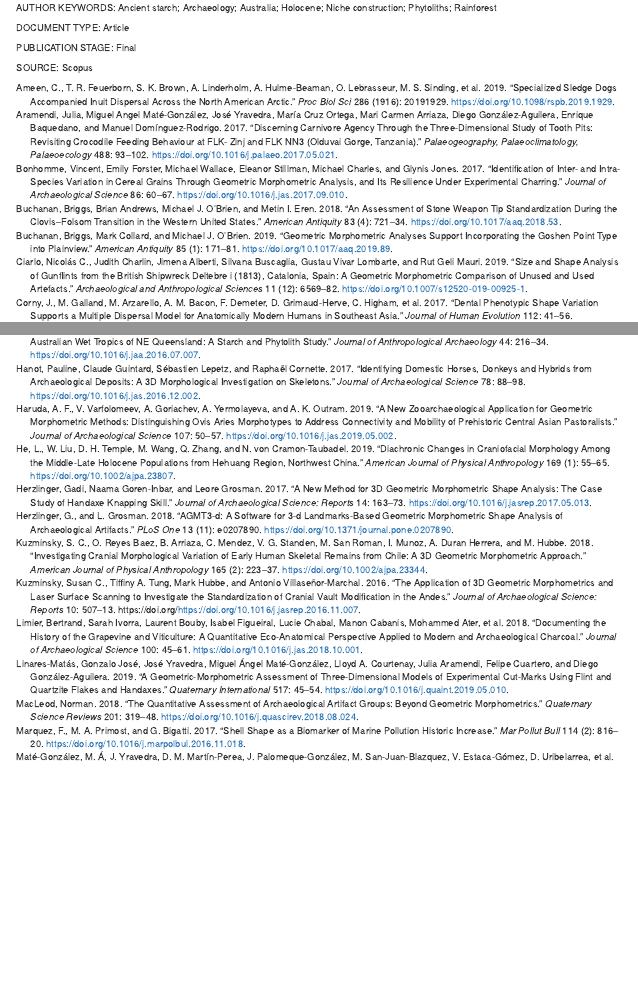
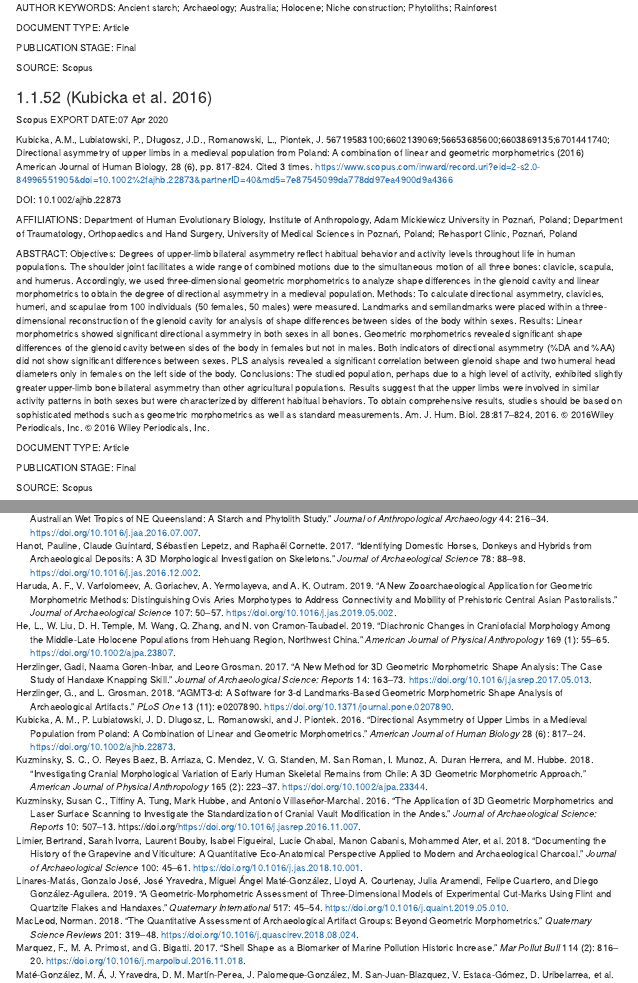
Before and after one commit to aksel-blaise/gmbib, an R Markdown document (supp/02-literature.Rmd): the page in a window 1100 px wide, from 3870 px down, and a second part further down, joined at a grey line. Rendered offline with R 4.5, knitr and Pandoc, with nearby package versions; drawn as R Markdown's standard HTML page in place of the format the file asks for.

Commit message:
<edit docs>

```diff
--- a/supp/02-literature.Rmd
+++ b/supp/02-literature.Rmd
@@ -1529,3 +1529,28 @@ DOCUMENT TYPE: Article
 PUBLICATION STAGE: Final
 
 SOURCE: Scopus
+
+### [@RN20974]
+
+Scopus
+EXPORT DATE:07 Apr 2020
+
+Kubicka, A.M., Lubiatowski, P., Długosz, J.D., Romanowski, L., Piontek, J.
+56719583100;6602139069;56653685600;6603869135;6701441740;
+Directional asymmetry of upper limbs in a medieval population from Poland: A combination of linear and geometric morphometrics
+(2016) American Journal of Human Biology, 28 (6), pp. 817-824. Cited 3 times.
+https://www.scopus.com/inward/record.uri?eid=2-s2.0-84996551905&doi=10.1002%2fajhb.22873&partnerID=40&md5=7e87545099da778dd97ea4900d9a4366
+
+DOI: 10.1002/ajhb.22873
+
+AFFILIATIONS: Department of Human Evolutionary Biology, Institute of Anthropology, Adam Mickiewicz University in Poznań, Poland;
+Department of Traumatology, Orthopaedics and Hand Surgery, University of Medical Sciences in Poznań, Poland;
+Rehasport Clinic, Poznań, Poland
+
+ABSTRACT: Objectives: Degrees of upper-limb bilateral asymmetry reflect habitual behavior and activity levels throughout life in human populations. The shoulder joint facilitates a wide range of combined motions due to the simultaneous motion of all three bones: clavicle, scapula, and humerus. Accordingly, we used three-dimensional geometric morphometrics to analyze shape differences in the glenoid cavity and linear morphometrics to obtain the degree of directional asymmetry in a medieval population. Methods: To calculate directional asymmetry, clavicles, humeri, and scapulae from 100 individuals (50 females, 50 males) were measured. Landmarks and semilandmarks were placed within a three-dimensional reconstruction of the glenoid cavity for analysis of shape differences between sides of the body within sexes. Results: Linear morphometrics showed significant directional asymmetry in both sexes in all bones. Geometric morphometrics revealed significant shape differences of the glenoid cavity between sides of the body in females but not in males. Both indicators of directional asymmetry (%DA and %AA) did not show significant differences between sexes. PLS analysis revealed a significant correlation between glenoid shape and two humeral head diameters only in females on the left side of the body. Conclusions: The studied population, perhaps due to a high level of activity, exhibited slightly greater upper-limb bone bilateral asymmetry than other agricultural populations. Results suggest that the upper limbs were involved in similar activity patterns in both sexes but were characterized by different habitual behaviors. To obtain comprehensive results, studies should be based on sophisticated methods such as geometric morphometrics as well as standard measurements. Am. J. Hum. Biol. 28:817–824, 2016. © 2016Wiley Periodicals, Inc. © 2016 Wiley Periodicals, Inc.
+
+DOCUMENT TYPE: Article
+
+PUBLICATION STAGE: Final
+
+SOURCE: Scopus
```
Also changed, not shown: supp/book.bib (+14 -0 lines), supp/docs/search_index.json, 1 other file.
